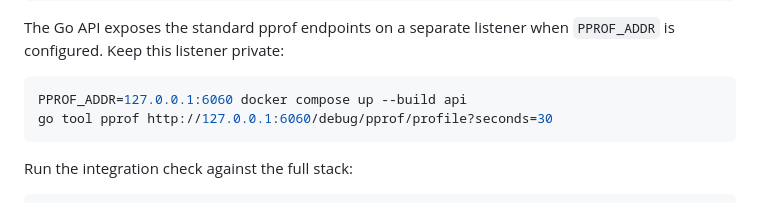
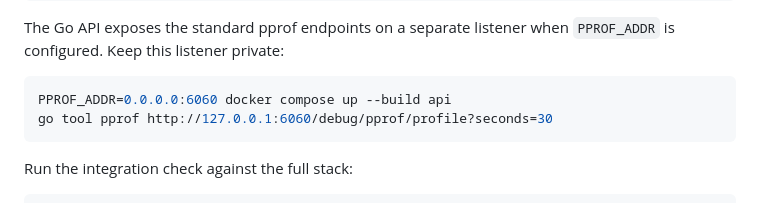
Before and after one commit to coolspartak9819-rgb/order-saga-eventsourcing, a Markdown page: queuelens/README.md, the part around the change. Drawn GitHub-style.

Commit message:
docs(queuelens): fix container pprof bind address

````diff
--- a/queuelens/README.md
+++ b/queuelens/README.md
@@ -123,7 +123,7 @@ The Go API exposes the standard pprof endpoints on a separate listener when
 `PPROF_ADDR` is configured. Keep this listener private:
 
 ```bash
-PPROF_ADDR=127.0.0.1:6060 docker compose up --build api
+PPROF_ADDR=0.0.0.0:6060 docker compose up --build api
 go tool pprof http://127.0.0.1:6060/debug/pprof/profile?seconds=30
 ```
 
````
